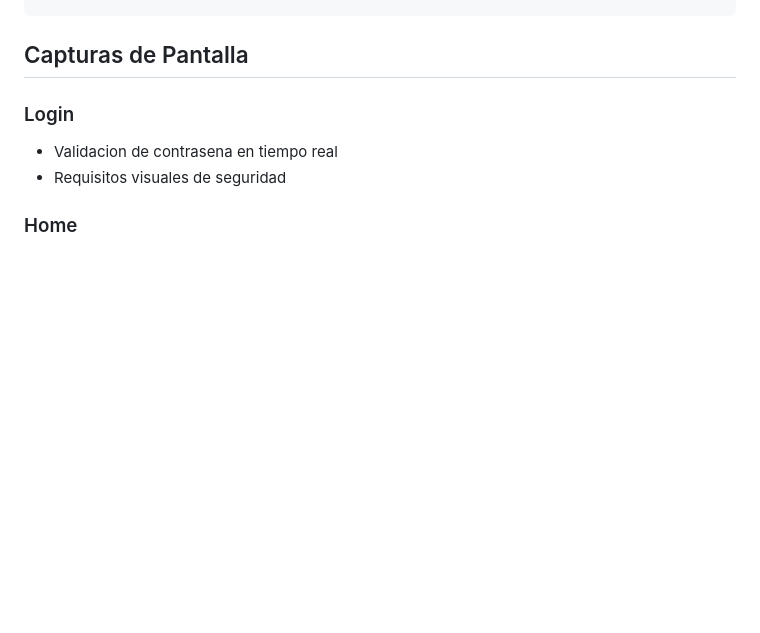
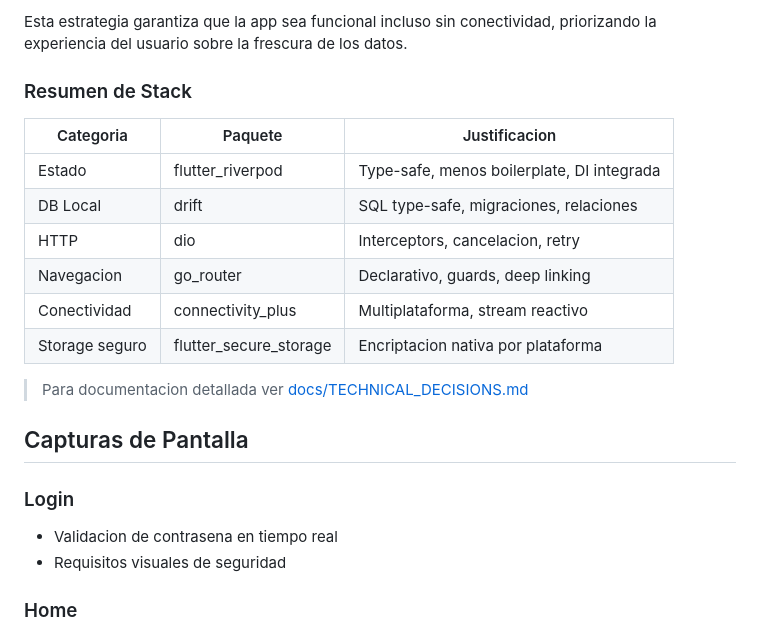
Before and after one commit to Felypee/evertec_technical_test, a Markdown page: README.md, the part around one of its changes. Rendered like a GitHub page; blank space fills up the shorter version.

```diff
--- a/README.md
+++ b/README.md
@@ -152,3 +199,18 @@ Future<List<LaunchModel>> getLaunches() async {
+Esta estrategia garantiza que la app sea funcional incluso sin conectividad, priorizando la experiencia del usuario sobre la frescura de los datos.
+
+### Resumen de Stack
+
+| Categoria | Paquete | Justificacion |
+|-----------|---------|---------------|
+| Estado | flutter_riverpod | Type-safe, menos boilerplate, DI integrada |
+| DB Local | drift | SQL type-safe, migraciones, relaciones |
+| HTTP | dio | Interceptors, cancelacion, retry |
+| Navegacion | go_router | Declarativo, guards, deep linking |
+| Conectividad | connectivity_plus | Multiplataforma, stream reactivo |
+| Storage seguro | flutter_secure_storage | Encriptacion nativa por plataforma |
+
+> Para documentacion detallada ver [docs/TECHNICAL_DECISIONS.md](docs/TECHNICAL_DECISIONS.md)
+
 ## Capturas de Pantalla
 
 ### Login
```
Also changed, not shown: other parts of README.md (+47 -0 lines).
